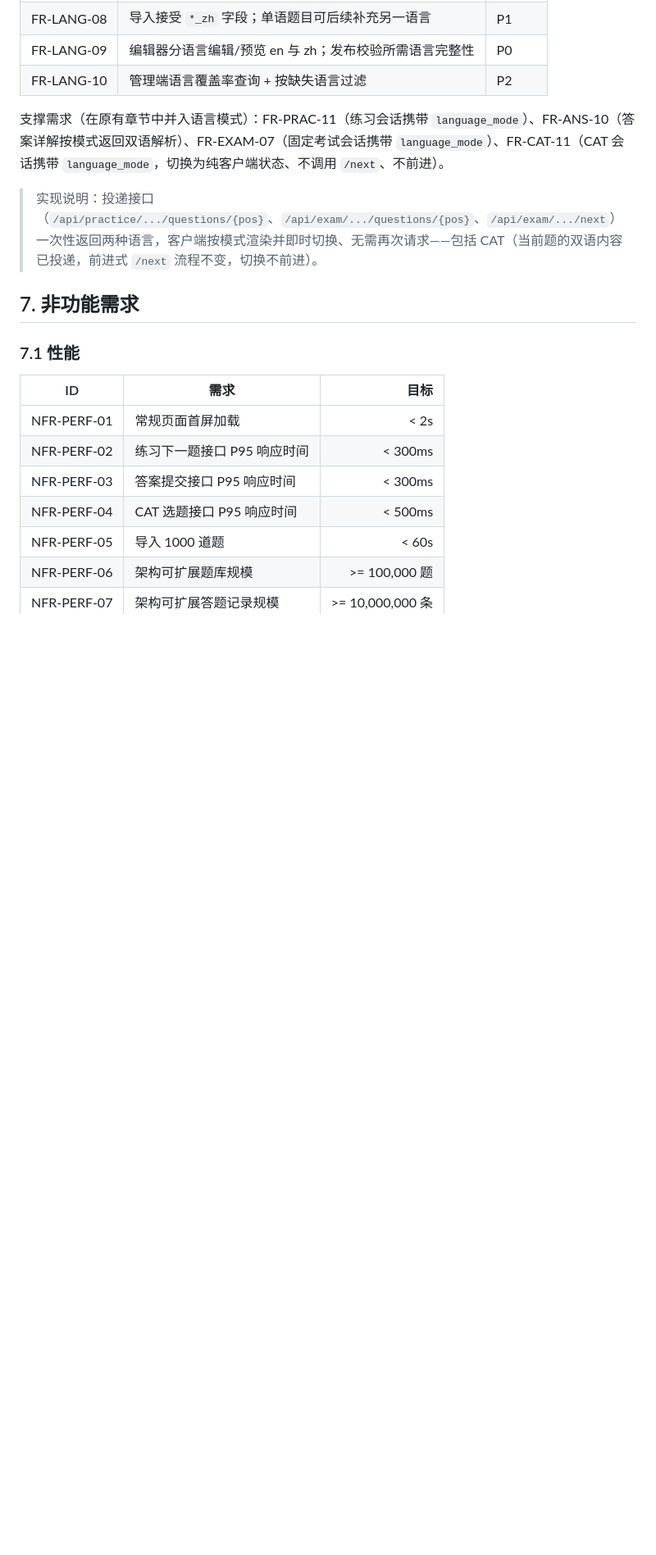
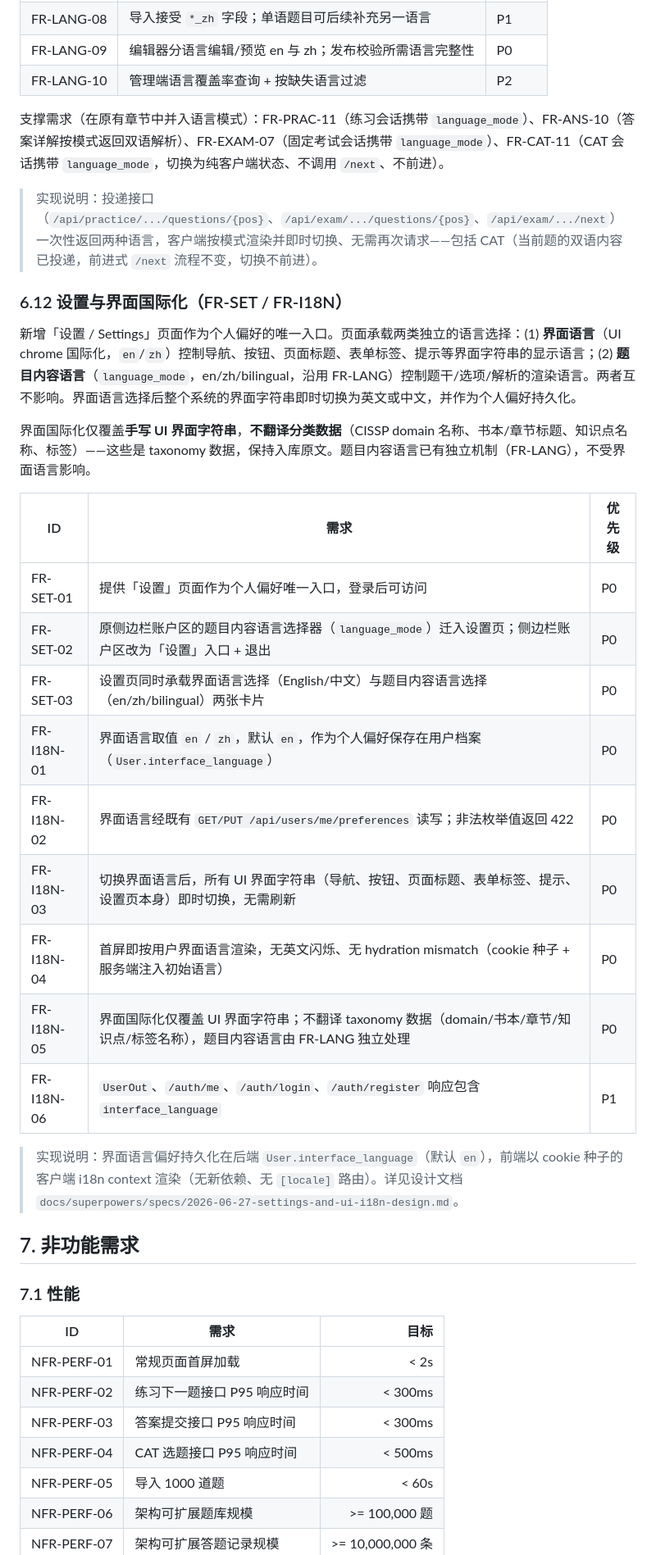
Before and after one commit to johnfu-ai/cissp_exam_practice_system, a Markdown page: docs/CISSP_EXAM_PRACTICE_SYSTEM_PRD.md, the part around one of its changes. Shown at 82% size. GitHub-like rendering; blank space fills up the shorter version.

```diff
--- a/docs/CISSP_EXAM_PRACTICE_SYSTEM_PRD.md
+++ b/docs/CISSP_EXAM_PRACTICE_SYSTEM_PRD.md
@@ -337,6 +338,26 @@ ETL 管道将一个外部数据集（一个目录，含 `manifest.json` + 题目
 
 > 实现说明：投递接口（`/api/practice/.../questions/{pos}`、`/api/exam/.../questions/{pos}`、`/api/exam/.../next`）一次性返回两种语言，客户端按模式渲染并即时切换、无需再次请求——包括 CAT（当前题的双语内容已投递，前进式 `/next` 流程不变，切换不前进）。
 
+### 6.12 设置与界面国际化（FR-SET / FR-I18N）
+
+新增「设置 / Settings」页面作为个人偏好的唯一入口。页面承载两类独立的语言选择：(1) **界面语言**（UI chrome 国际化，`en`/`zh`）控制导航、按钮、页面标题、表单标签、提示等界面字符串的显示语言；(2) **题目内容语言**（`language_mode`，en/zh/bilingual，沿用 FR-LANG）控制题干/选项/解析的渲染语言。两者互不影响。界面语言选择后整个系统的界面字符串即时切换为英文或中文，并作为个人偏好持久化。
+
+界面国际化仅覆盖**手写 UI 界面字符串**，**不翻译分类数据**（CISSP domain 名称、书本/章节标题、知识点名称、标签）——这些是 taxonomy 数据，保持入库原文。题目内容语言已有独立机制（FR-LANG），不受界面语言影响。
+
+| ID | 需求 | 优先级 |
+|---|---|---|
+| FR-SET-01 | 提供「设置」页面作为个人偏好唯一入口，登录后可访问 | P0 |
+| FR-SET-02 | 原侧边栏账户区的题目内容语言选择器（`language_mode`）迁入设置页；侧边栏账户区改为「设置」入口 + 退出 | P0 |
+| FR-SET-03 | 设置页同时承载界面语言选择（English/中文）与题目内容语言选择（en/zh/bilingual）两张卡片 | P0 |
+| FR-I18N-01 | 界面语言取值 `en` / `zh`，默认 `en`，作为个人偏好保存在用户档案（`User.interface_language`） | P0 |
+| FR-I18N-02 | 界面语言经既有 `GET/PUT /api/users/me/preferences` 读写；非法枚举值返回 422 | P0 |
+| FR-I18N-03 | 切换界面语言后，所有 UI 界面字符串（导航、按钮、页面标题、表单标签、提示、设置页本身）即时切换，无需刷新 | P0 |
+| FR-I18N-04 | 首屏即按用户界面语言渲染，无英文闪烁、无 hydration mismatch（cookie 种子 + 服务端注入初始语言） | P0 |
+| FR-I18N-05 | 界面国际化仅覆盖 UI 界面字符串；不翻译 taxonomy 数据（domain/书本/章节/知识点/标签名称），题目内容语言由 FR-LANG 独立处理 | P0 |
+| FR-I18N-06 | `UserOut`、`/auth/me`、`/auth/login`、`/auth/register` 响应包含 `interface_language` | P1 |
+
+> 实现说明：界面语言偏好持久化在后端 `User.interface_language`（默认 `en`），前端以 cookie 种子的客户端 i18n context 渲染（无新依赖、无 `[locale]` 路由）。详见设计文档 `docs/superpowers/specs/2026-06-27-settings-and-ui-i18n-design.md`。
+
 ## 7. 非功能需求
 
 ### 7.1 性能
```
Also changed, not shown: other parts of docs/CISSP_EXAM_PRACTICE_SYSTEM_PRD.md (+12 -5 lines).
